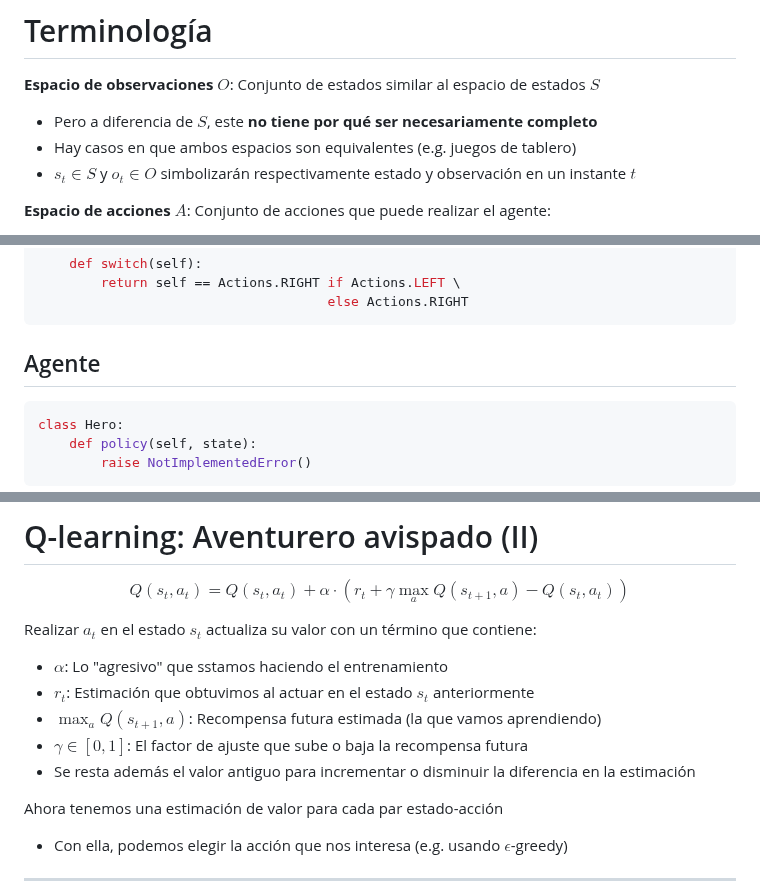
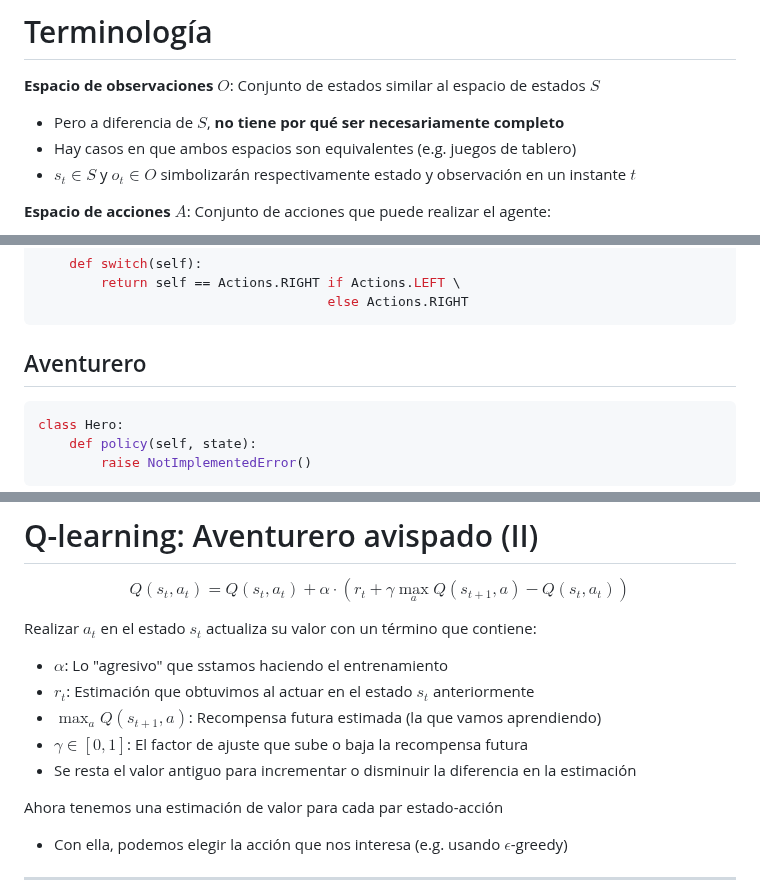
Before and after one commit to laracabrera/robotica, a Markdown page: docs/aprendizaje-por-refuerzo.md, 3 parts joined by grey strips. Rendered like a GitHub page.

````diff
--- a/docs/aprendizaje-por-refuerzo.md
+++ b/docs/aprendizaje-por-refuerzo.md
@@ -98,7 +102,7 @@ Se utiliza principalmente en dos áreas hoy en día:
 
 **Espacio de observaciones** $O$: Conjunto de estados similar al espacio de estados $S$
 
-- Pero a diferencia de $S$, este **no tiene por qué ser necesariamente completo**
+- Pero a diferencia de $S$, **no tiene por qué ser necesariamente completo**
 - Hay casos en que ambos espacios son equivalentes (e.g. juegos de tablero)
 - $s_t \in S$ y $o_t \in O$ simbolizarán respectivamente estado y observación en un instante $t$
 
@@ -346,7 +350,7 @@ class Actions(enum.Enum):
                                      else Actions.RIGHT
 ```
 
-## Agente
+## Aventurero
 
 ```python
 class Hero:
@@ -693,7 +697,7 @@ Realizar $a_t$ en el estado $s_t$ actualiza su valor con un término que contien
 - $r_t$: Estimación que obtuvimos al actuar en el estado $s_t$ anteriormente
 - $\max_a Q(s_{t+1}, a)$: Recompensa futura estimada (la que vamos aprendiendo)
 - $\gamma \in [0, 1]$: El factor de ajuste que sube o baja la recompensa futura
-- Se resta además el valor antiguo para incrementar o disminuir la diferencia en la estimación
+- Se resta el valor antiguo para incrementar o disminuir la diferencia en la estimación
 
 Ahora tenemos una estimación de valor para cada par estado-acción
 
````
Also changed, not shown: other parts of docs/aprendizaje-por-refuerzo.md (+17 -13 lines).
